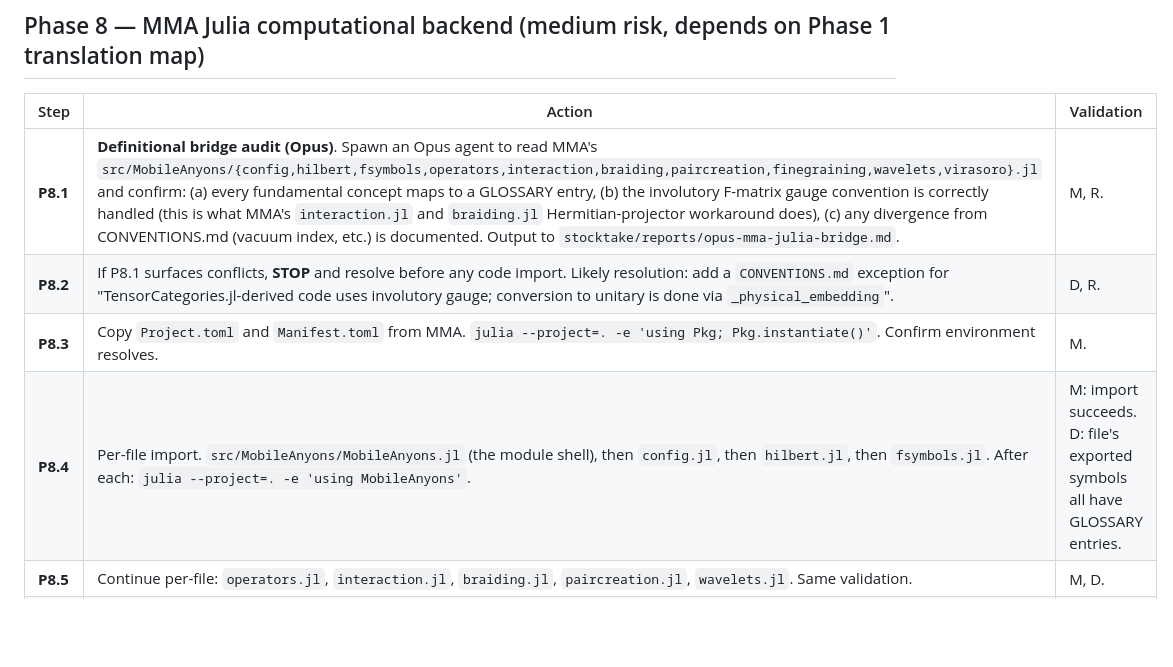
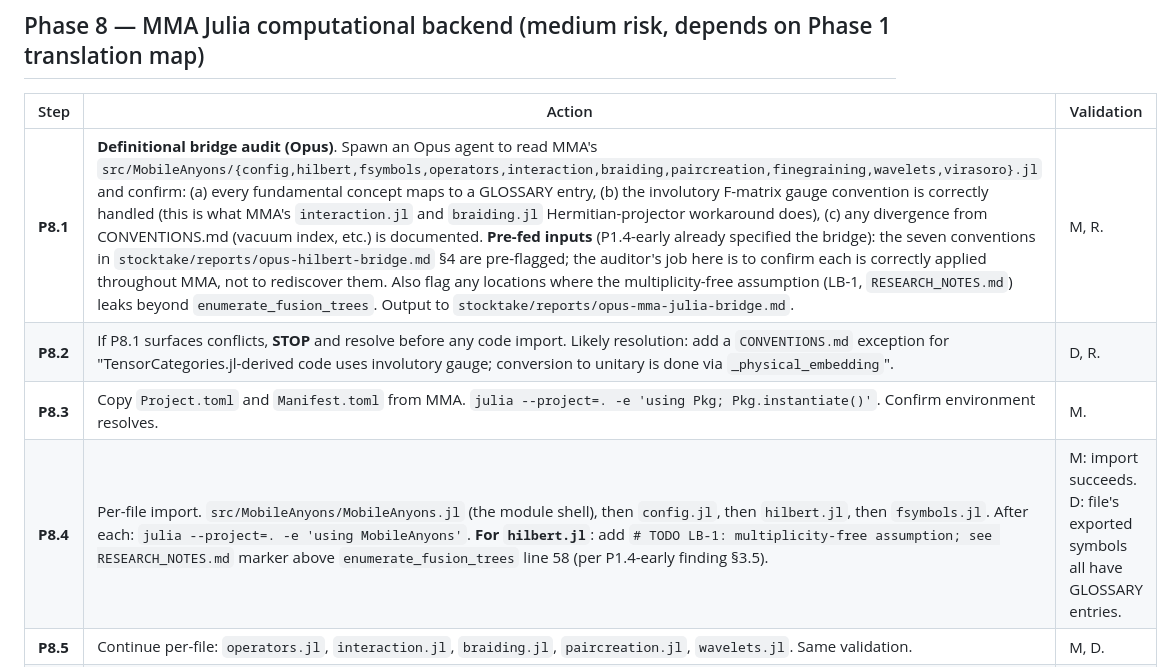
Before and after one commit to tobiasosborne/cft-anyons, a Markdown page: stocktake/MIGRATION_PLAN.md, the part around one of its changes. Rendered like a GitHub page; blank space fills up the shorter version.

```diff
--- a/stocktake/MIGRATION_PLAN.md
+++ b/stocktake/MIGRATION_PLAN.md
@@ -266,10 +266,10 @@ The CAD 25 Julia + 25 Wolfram scripts mirror Lean modules. They are independent
 
 | Step | Action | Validation |
 |---|---|---|
-| **P8.1** | **Definitional bridge audit (Opus)**. Spawn an Opus agent to read MMA's `src/MobileAnyons/{config,hilbert,fsymbols,operators,interaction,braiding,paircreation,finegraining,wavelets,virasoro}.jl` and confirm: (a) every fundamental concept maps to a GLOSSARY entry, (b) the involutory F-matrix gauge convention is correctly handled (this is what MMA's `interaction.jl` and `braiding.jl` Hermitian-projector workaround does), (c) any divergence from CONVENTIONS.md (vacuum index, etc.) is documented. Output to `stocktake/reports/opus-mma-julia-bridge.md`. | M, R. |
+| **P8.1** | **Definitional bridge audit (Opus)**. Spawn an Opus agent to read MMA's `src/MobileAnyons/{config,hilbert,fsymbols,operators,interaction,braiding,paircreation,finegraining,wavelets,virasoro}.jl` and confirm: (a) every fundamental concept maps to a GLOSSARY entry, (b) the involutory F-matrix gauge convention is correctly handled (this is what MMA's `interaction.jl` and `braiding.jl` Hermitian-projector workaround does), (c) any divergence from CONVENTIONS.md (vacuum index, etc.) is documented. **Pre-fed inputs** (P1.4-early already specified the bridge): the seven conventions in `stocktake/reports/opus-hilbert-bridge.md` §4 are pre-flagged; the auditor's job here is to confirm each is correctly applied throughout MMA, not to rediscover them. Also flag any locations where the multiplicity-free assumption (LB-1, `RESEARCH_NOTES.md`) leaks beyond `enumerate_fusion_trees`. Output to `stocktake/reports/opus-mma-julia-bridge.md`. | M, R. |
 | **P8.2** | If P8.1 surfaces conflicts, **STOP** and resolve before any code import. Likely resolution: add a `CONVENTIONS.md` exception for "TensorCategories.jl-derived code uses involutory gauge; conversion to unitary is done via `_physical_embedding`". | D, R. |
 | **P8.3** | Copy `Project.toml` and `Manifest.toml` from MMA. `julia --project=. -e 'using Pkg; Pkg.instantiate()'`. Confirm environment resolves. | M. |
-| **P8.4** | Per-file import. `src/MobileAnyons/MobileAnyons.jl` (the module shell), then `config.jl`, then `hilbert.jl`, then `fsymbols.jl`. After each: `julia --project=. -e 'using MobileAnyons'`. | M: import succeeds. D: file's exported symbols all have GLOSSARY entries. |
+| **P8.4** | Per-file import. `src/MobileAnyons/MobileAnyons.jl` (the module shell), then `config.jl`, then `hilbert.jl`, then `fsymbols.jl`. After each: `julia --project=. -e 'using MobileAnyons'`. **For `hilbert.jl`**: add `# TODO LB-1: multiplicity-free assumption; see RESEARCH_NOTES.md` marker above `enumerate_fusion_trees` line 58 (per P1.4-early finding §3.5). | M: import succeeds. D: file's exported symbols all have GLOSSARY entries. |
 | **P8.5** | Continue per-file: `operators.jl`, `interaction.jl`, `braiding.jl`, `paircreation.jl`, `wavelets.jl`. Same validation. | M, D. |
 | **P8.6** | `finegraining.jl`: import everything **except** `categorical_determinant_isometry` (flagged "partial correction only"). Add a comment in the canonical file noting the exclusion + pointer to `archive/mma-archive-v0-snapshot/` for the original. | M, D. The exclusion is itself a step. |
 | **P8.7** | `virasoro.jl`: import everything **except** `virasoro_commutator_check` (returns `c_estimate=NaN`, a stub). Add a `RESEARCH_NOTES.md` task to either complete or remove it. | M, D. |
```
Also changed, not shown: other parts of stocktake/MIGRATION_PLAN.md (+2 -2 lines).
